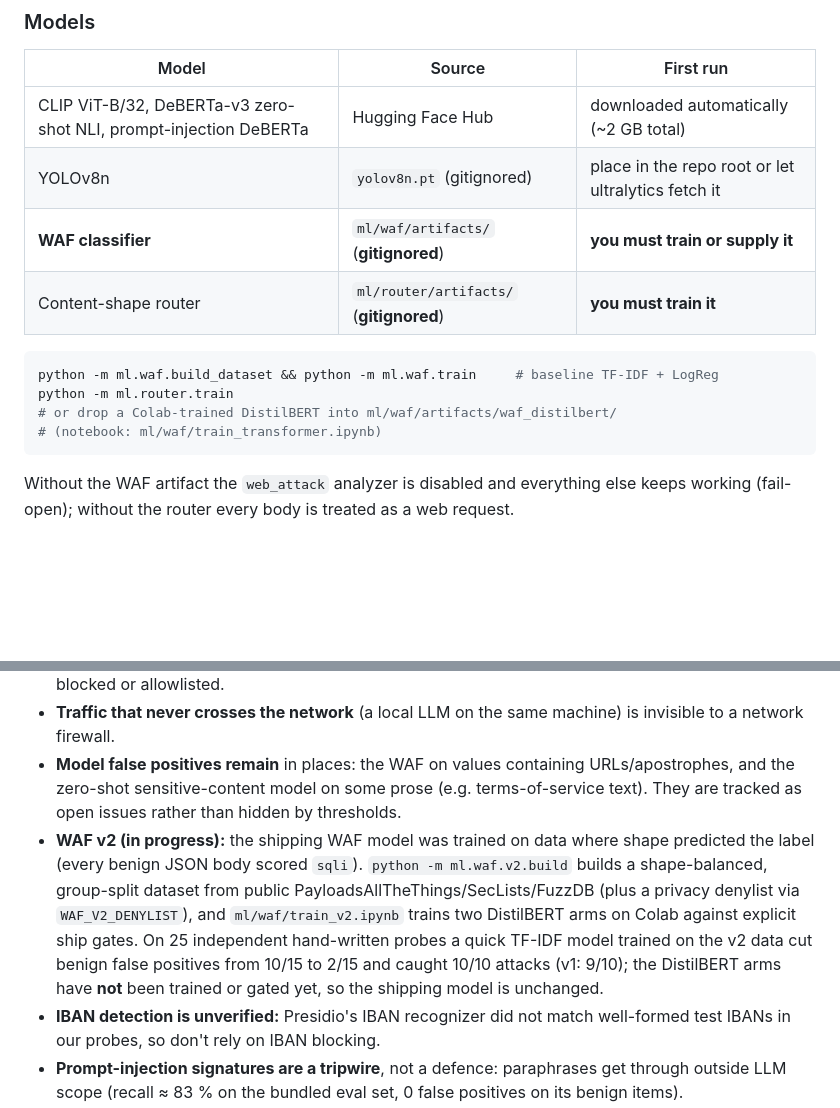
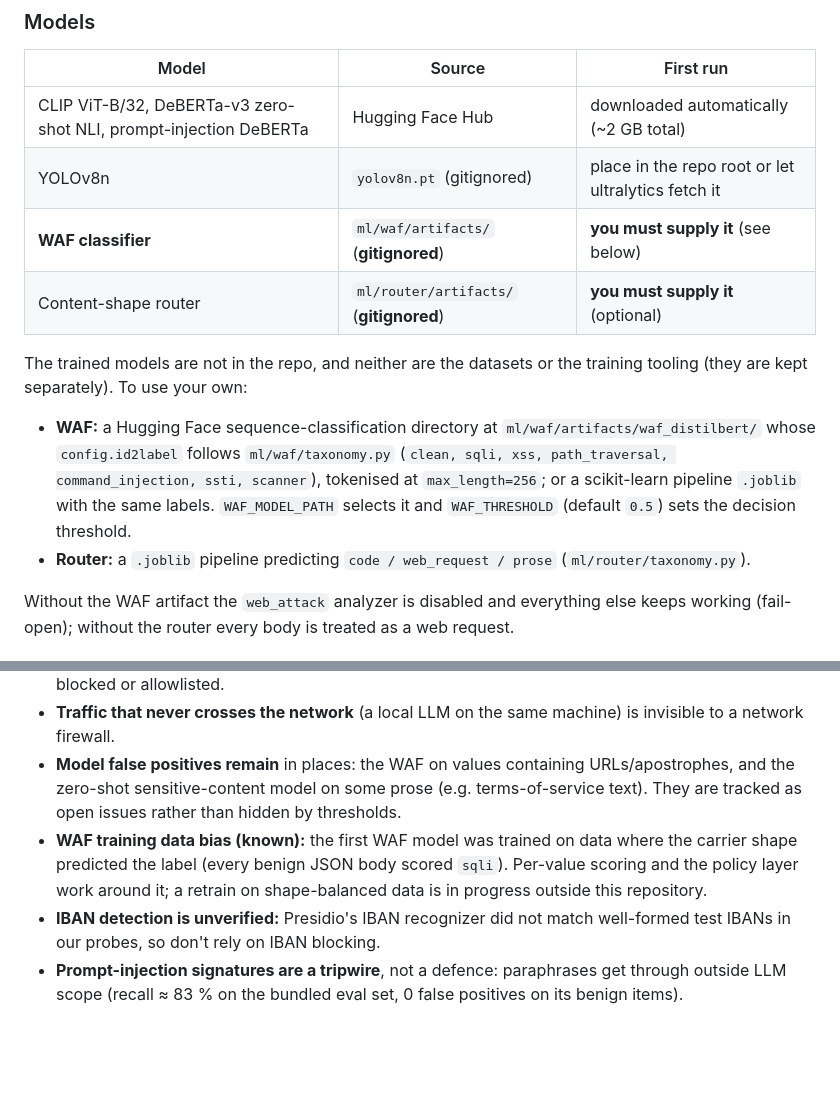
Before and after one commit to CYC07/Bifrost-NOX, a Markdown page: README.md, 2 parts joined by grey strips. Drawn GitHub-style; blank space fills up the shorter version.

Commit message:
docs: README no longer points at the moved dataset tooling
Co-Authored-By: Claude Sonnet 5.5 <noreply@anthropic.com>

Claude-Session: https://claude.ai/code/session_01Fxw8W8HriSNmBRkgmhJjFz

````diff
--- a/README.md
+++ b/README.md
@@ -152,15 +152,18 @@ python -m spacy download en_core_web_lg    # Presidio's default NLP model
 |---|---|---|
 | CLIP ViT-B/32, DeBERTa-v3 zero-shot NLI, prompt-injection DeBERTa | Hugging Face Hub | downloaded automatically (~2 GB total) |
 | YOLOv8n | `yolov8n.pt` (gitignored) | place in the repo root or let ultralytics fetch it |
-| **WAF classifier** | `ml/waf/artifacts/` (**gitignored**) | **you must train or supply it** |
-| Content-shape router | `ml/router/artifacts/` (**gitignored**) | **you must train it** |
+| **WAF classifier** | `ml/waf/artifacts/` (**gitignored**) | **you must supply it** (see below) |
+| Content-shape router | `ml/router/artifacts/` (**gitignored**) | **you must supply it** (optional) |
 
-```bash
-python -m ml.waf.build_dataset && python -m ml.waf.train     # baseline TF-IDF + LogReg
-python -m ml.router.train
-# or drop a Colab-trained DistilBERT into ml/waf/artifacts/waf_distilbert/
-# (notebook: ml/waf/train_transformer.ipynb)
-```
+The trained models are not in the repo, and neither are the datasets or the training tooling (they are kept
+separately). To use your own:
+
+- **WAF:** a Hugging Face sequence-classification directory at `ml/waf/artifacts/waf_distilbert/` whose
+  `config.id2label` follows `ml/waf/taxonomy.py` (`clean, sqli, xss, path_traversal, command_injection, ssti,
+  scanner`), tokenised at `max_length=256`; or a scikit-learn pipeline `.joblib` with the same labels.
+  `WAF_MODEL_PATH` selects it and `WAF_THRESHOLD` (default `0.5`) sets the decision threshold.
+- **Router:** a `.joblib` pipeline predicting `code / web_request / prose` (`ml/router/taxonomy.py`).
+
 
 Without the WAF artifact the `web_attack` analyzer is disabled and everything else keeps working (fail-open); without the router every body is treated as a web request.
 
@@ -361,7 +364,7 @@ ai_firewall/
 - **Pinned clients** (apps and SDKs that ignore the system CA store) cannot be inspected; they are blocked or allowlisted.
 - **Traffic that never crosses the network** (a local LLM on the same machine) is invisible to a network firewall.
 - **Model false positives remain** in places: the WAF on values containing URLs/apostrophes, and the zero-shot sensitive-content model on some prose (e.g. terms-of-service text). They are tracked as open issues rather than hidden by thresholds.
-- **WAF v2 (in progress):** the shipping WAF model was trained on data where shape predicted the label (every benign JSON body scored `sqli`). `python -m ml.waf.v2.build` builds a shape-balanced, group-split dataset from public PayloadsAllTheThings/SecLists/FuzzDB (plus a privacy denylist via `WAF_V2_DENYLIST`), and `ml/waf/train_v2.ipynb` trains two DistilBERT arms on Colab against explicit ship gates. On 25 independent hand-written probes a quick TF-IDF model trained on the v2 data cut benign false positives from 10/15 to 2/15 and caught 10/10 attacks (v1: 9/10); the DistilBERT arms have **not** been trained or gated yet, so the shipping model is unchanged.
+- **WAF training data bias (known):** the first WAF model was trained on data where the carrier shape predicted the label (every benign JSON body scored `sqli`). Per-value scoring and the policy layer work around it; a retrain on shape-balanced data is in progress outside this repository.
 - **IBAN detection is unverified:** Presidio's IBAN recognizer did not match well-formed test IBANs in our probes, so don't rely on IBAN blocking.
 - **Prompt-injection signatures are a tripwire**, not a defence: paraphrases get through outside LLM scope (recall ≈ 83 % on the bundled eval set, 0 false positives on its benign items).
 - **Long prompts:** only up to 16 windows of 1,500 characters are scored, so an injection in the middle of a very large (>~16 KB) prompt can be missed.
````
